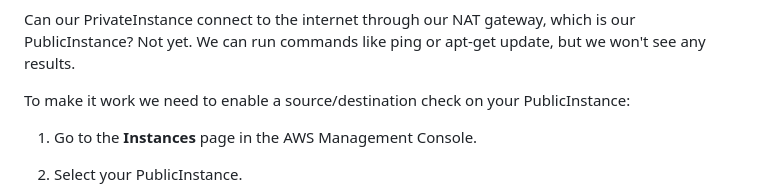
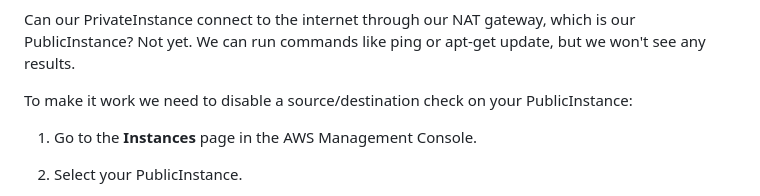
Before and after one commit to shivanand-patil/blog-site-vpc, a Markdown page: VPC-Blog.md, the part around the change. GitHub-like rendering.

```diff
--- a/VPC-Blog.md
+++ b/VPC-Blog.md
@@ -735,7 +735,7 @@ VPC Final Boss
 
 Can our PrivateInstance connect to the internet through our NAT gateway, which is our PublicInstance? Not yet. We can run commands like ping or apt-get update, but we won't see any results.
 
-To make it work we need to enable a source/destination check on your PublicInstance:
+To make it work we need to disable a source/destination check on your PublicInstance:
 
 1.  Go to the **Instances** page in the AWS Management Console.
 
```
